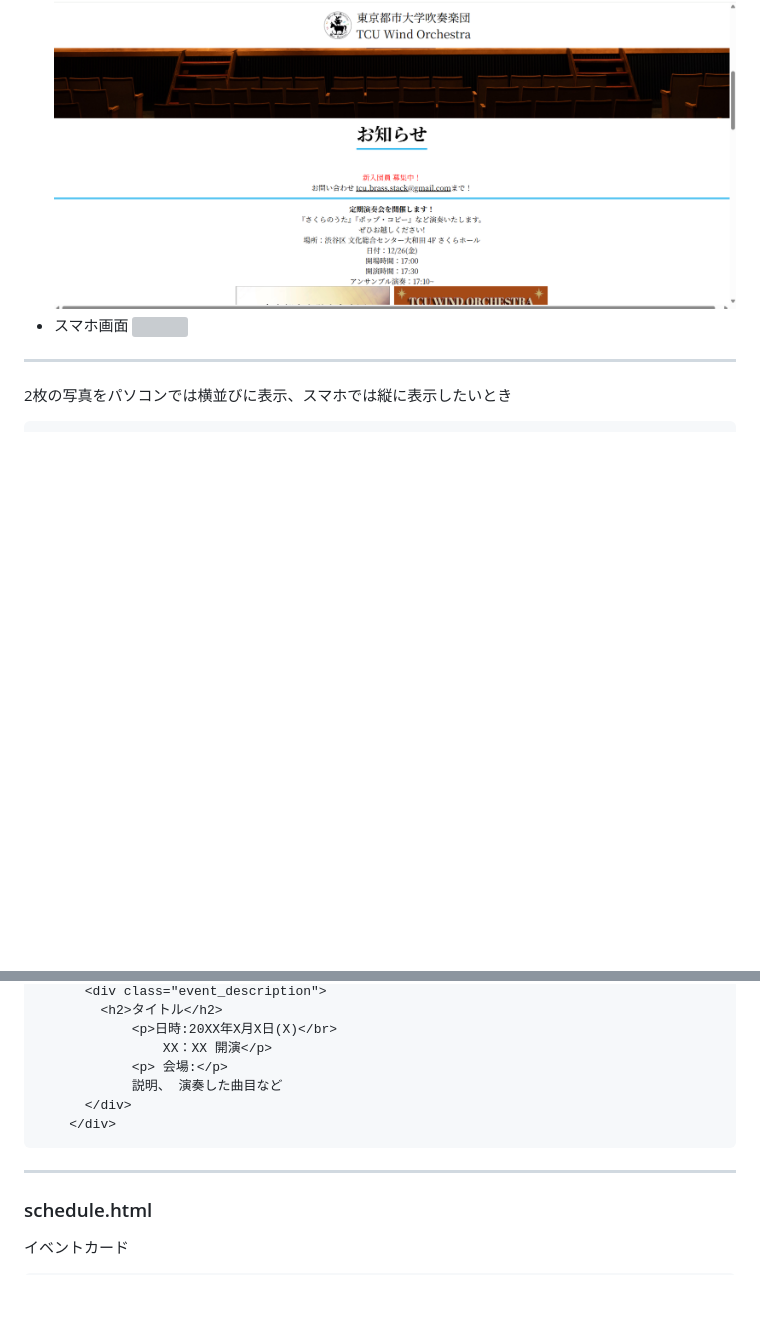
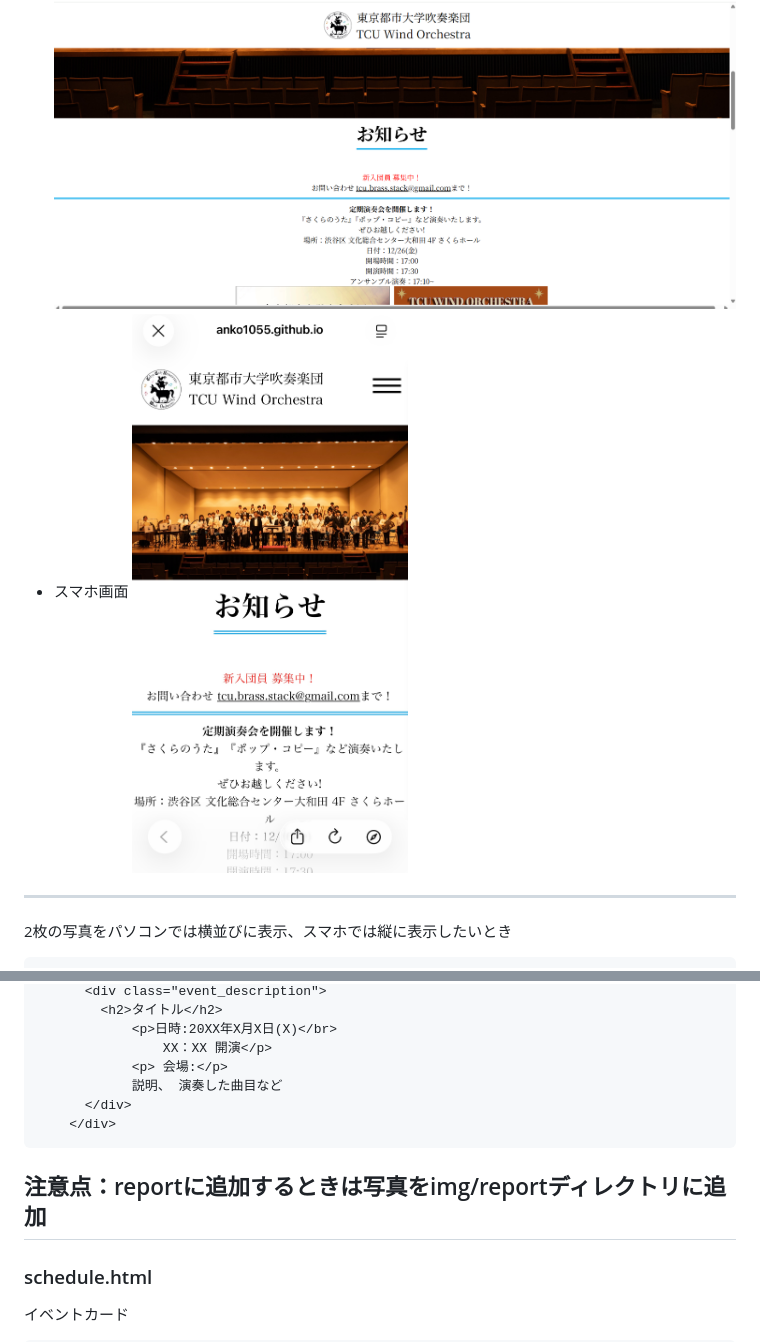
Before and after one commit to anko1055/Brass_HP, a Markdown page: README.md, 2 parts joined by grey strips. Rendered like a GitHub page; blank space fills up the shorter version; grey boxes are pictures that could not be loaded.

````diff
--- a/README.md
+++ b/README.md
@@ -34,7 +34,7 @@
 - パソコン画面
 ![](img/template/divider-PC.png)
 - スマホ画面
-![](img/template/divider-mobile.PNG)
+![](img/template/divider-mobile.png)
 ---
 2枚の写真をパソコンでは横並びに表示、スマホでは縦に表示したいとき
 ``` html
@@ -98,6 +98,7 @@
       </div>
     </div>
 ```
+注意点：reportに追加するときは写真をimg/reportディレクトリに追加
 ---
 ### schedule.html
 イベントカード
````
Also changed, not shown: other parts of README.md (+2 -2 lines).
